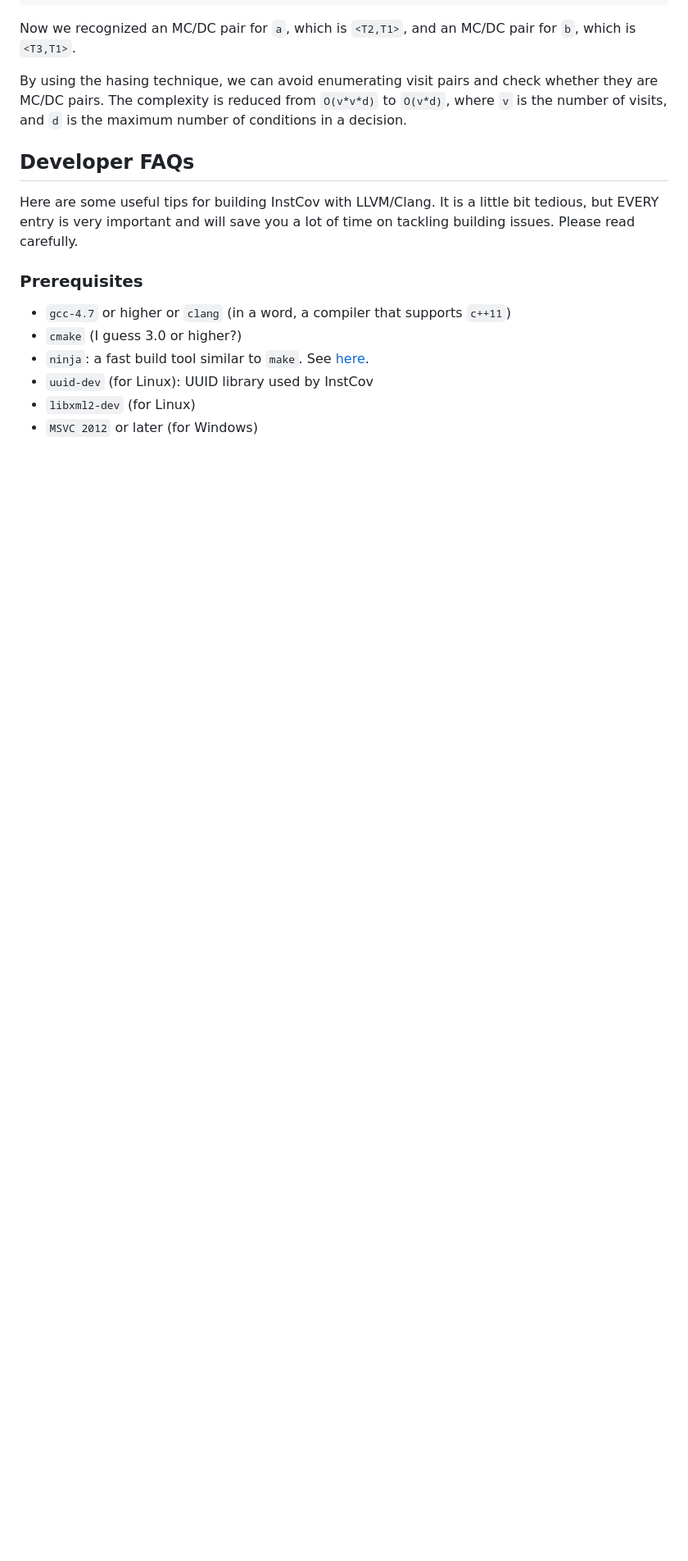
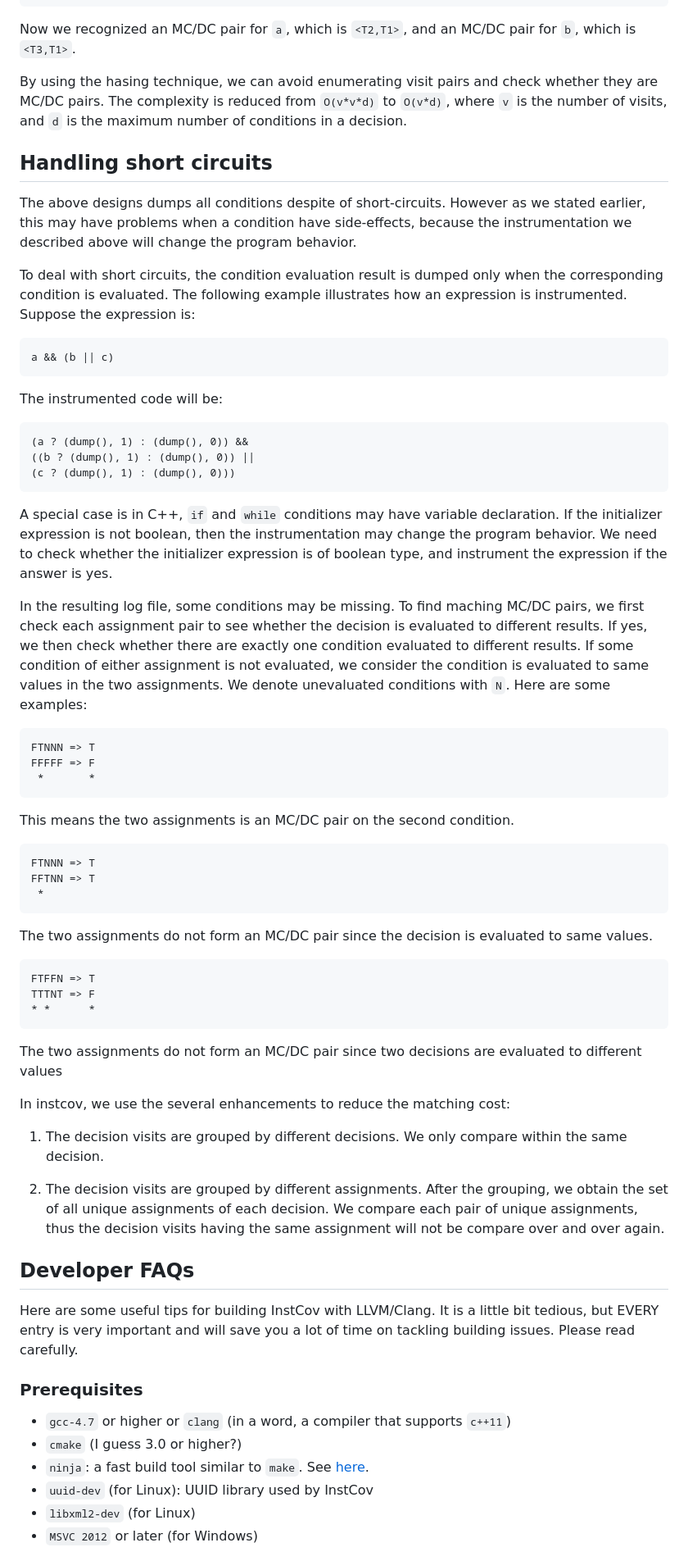
Before and after one commit to lvshuiyiqing/instcov-1, a Markdown page: doc/InstCovImpl.md, the part around the change printed below. Shown: that part at 82% size. Rendered like a GitHub page; blank space fills up the shorter version.

```diff
--- a/doc/InstCovImpl.md
+++ b/doc/InstCovImpl.md
@@ -349,6 +354,69 @@ By using the hasing technique, we can avoid enumerating visit pairs and check
 whether they are MC/DC pairs. The complexity is reduced from `O(v*v*d)` to
 `O(v*d)`, where `v` is the number of visits, and `d` is the maximum number of
 conditions in a decision.
+
+## Handling short circuits
+
+The above designs dumps all conditions despite of short-circuits. However as we
+stated earlier, this may have problems when a condition have side-effects,
+because the instrumentation we described above will change the program behavior.
+
+To deal with short circuits, the condition evaluation result is dumped only when
+the corresponding condition is evaluated. The following example illustrates how
+an expression is instrumented. Suppose the expression is:
+
+	a && (b || c)
+
+The instrumented code will be:
+
+	(a ? (dump(), 1) : (dump(), 0)) &&
+	((b ? (dump(), 1) : (dump(), 0)) ||
+	(c ? (dump(), 1) : (dump(), 0)))
+
+A special case is in C++, `if` and `while` conditions may have variable
+declaration. If the initializer expression is not boolean, then the
+instrumentation may change the program behavior. We need to check whether the
+initializer expression is of boolean type, and instrument the expression if the
+answer is yes.
+
+In the resulting log file, some conditions may be missing. To find maching MC/DC
+pairs, we first check each assignment pair to see whether the decision is
+evaluated to different results. If yes, we then check whether there are exactly
+one condition evaluated to different results. If some condition of either
+assignment is not evaluated, we consider the condition is evaluated to same
+values in the two assignments. We denote unevaluated conditions with `N`. Here
+are some examples:
+
+	FTNNN => T
+	FFFFF => F
+	 *       *
+
+This means the two assignments is an MC/DC pair on the second condition.
+
+	FTNNN => T
+	FFTNN => T
+	 *
+
+The two assignments do not form an MC/DC pair since the decision is evaluated to
+same values.
+
+	FTFFN => T
+	TTTNT => F
+	* *      *
+
+The two assignments do not form an MC/DC pair since two decisions are evaluated
+to different values
+
+In instcov, we use the several enhancements to reduce the matching cost:
+
+1. The decision visits are grouped by different decisions. We only compare
+within the same decision.
+
+2. The decision visits are grouped by different assignments. After the grouping,
+   we obtain the set of all unique assignments of each decision. We compare each
+   pair of unique assignments, thus the decision visits having the same
+   assignment will not be compare over and over again.
+
 
 ## Developer FAQs
 
```
Also changed, not shown: other parts of doc/InstCovImpl.md (+9 -4 lines), README.md (+20 -0 lines), doc/InstCov_Workflow.png (added), 1 other file.
